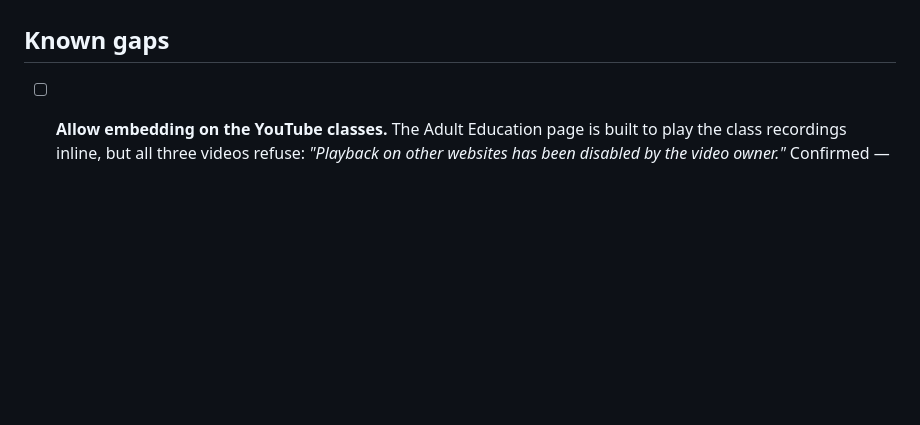
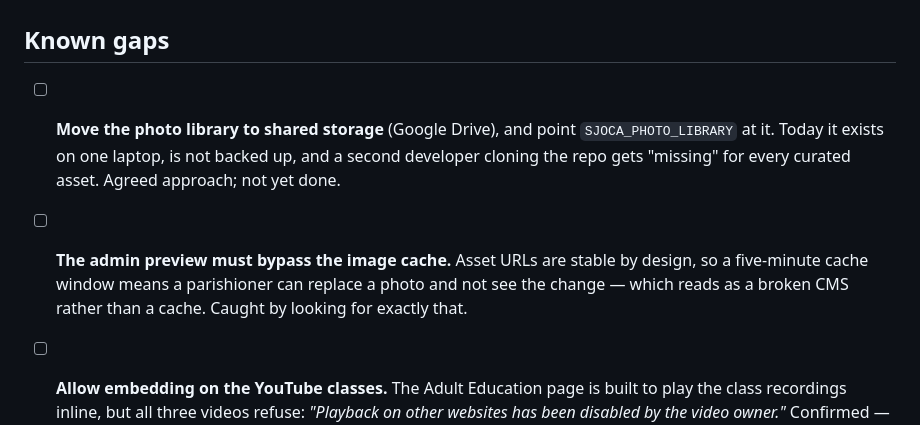
Before and after one commit to SJOCA-ORG/sjoca-website, a Markdown page: docs/TODO.md, the part around the change. Drawn GitHub-style; blank space fills up the shorter version.

```diff
--- a/docs/TODO.md
+++ b/docs/TODO.md
@@ -24,6 +24,15 @@ Newest decisions at the top of each section.
 - [ ] **Rehearse the AGM demo** against the real deployment.
 
 ## Known gaps
+
+- [ ] **Move the photo library to shared storage** (Google Drive), and point
+      `SJOCA_PHOTO_LIBRARY` at it. Today it exists on one laptop, is not backed
+      up, and a second developer cloning the repo gets "missing" for every
+      curated asset. Agreed approach; not yet done.
+- [ ] **The admin preview must bypass the image cache.** Asset URLs are stable
+      by design, so a five-minute cache window means a parishioner can replace a
+      photo and not see the change — which reads as a broken CMS rather than a
+      cache. Caught by looking for exactly that.
 
 - [ ] **Allow embedding on the YouTube classes.** The Adult Education page is
       built to play the class recordings inline, but all three videos refuse:
```
Also changed, not shown: CLAUDE.md (+30 -0 lines).
